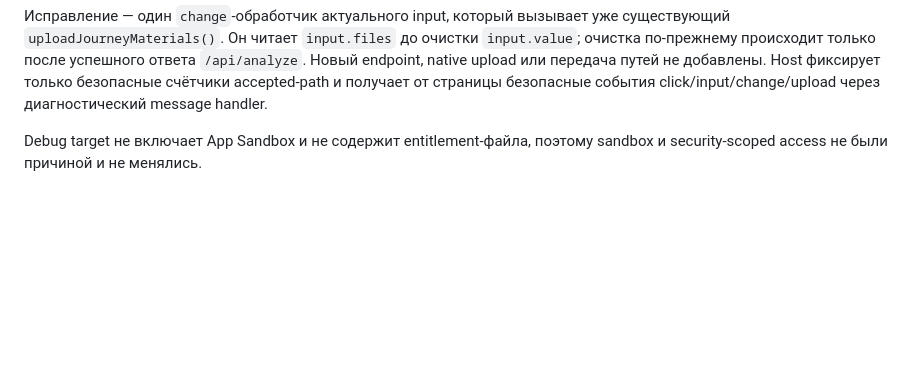
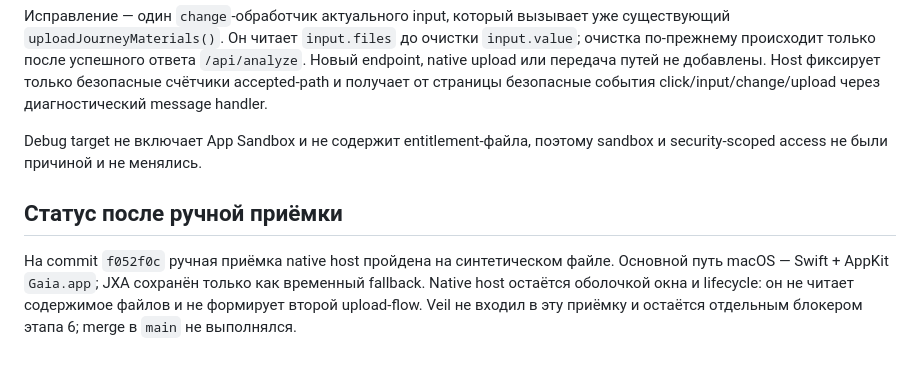
Before and after one commit to loengrin1990/Gaia-LAS, a Markdown page: docs/STAGE_6_NATIVE_HOST_CONTRACT.md, the part around the change. Rendered like a GitHub page; blank space fills up the shorter version.

```diff
--- a/docs/STAGE_6_NATIVE_HOST_CONTRACT.md
+++ b/docs/STAGE_6_NATIVE_HOST_CONTRACT.md
@@ -34,3 +34,7 @@ HTML inputs остаются прежними: оба принимают `multip
 Исправление — один `change`-обработчик актуального input, который вызывает уже существующий `uploadJourneyMaterials()`. Он читает `input.files` до очистки `input.value`; очистка по-прежнему происходит только после успешного ответа `/api/analyze`. Новый endpoint, native upload или передача путей не добавлены. Host фиксирует только безопасные счётчики accepted-path и получает от страницы безопасные события click/input/change/upload через диагностический message handler.
 
 Debug target не включает App Sandbox и не содержит entitlement-файла, поэтому sandbox и security-scoped access не были причиной и не менялись.
+
+## Статус после ручной приёмки
+
+На commit `f052f0c` ручная приёмка native host пройдена на синтетическом файле. Основной путь macOS — Swift + AppKit `Gaia.app`; JXA сохранён только как временный fallback. Native host остаётся оболочкой окна и lifecycle: он не читает содержимое файлов и не формирует второй upload-flow. Veil не входил в эту приёмку и остаётся отдельным блокером этапа 6; merge в `main` не выполнялся.
```
Also changed, not shown: docs/STAGE_6_NATIVE_HOST_ACCEPTANCE.md (+6 -0 lines).
